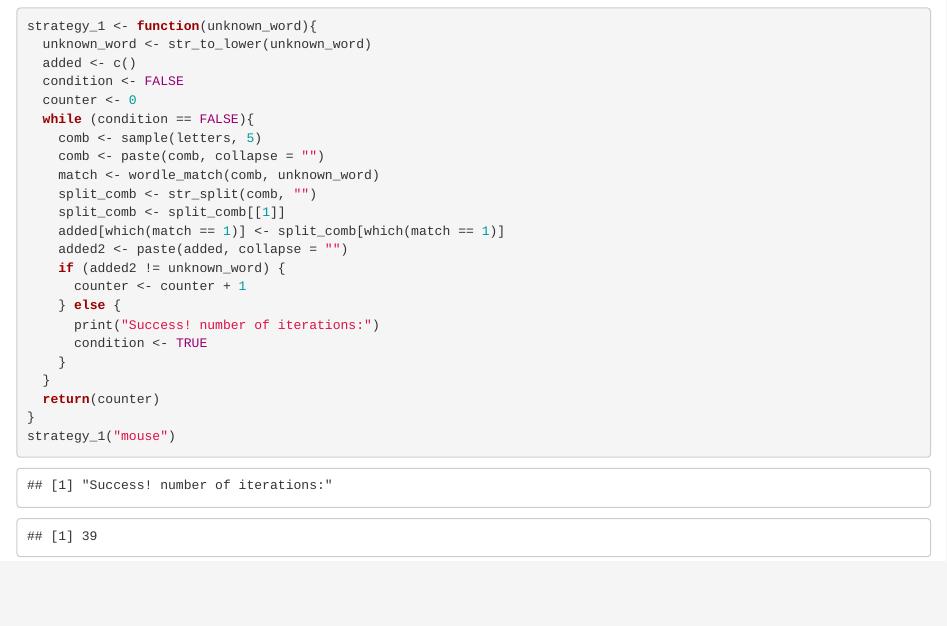
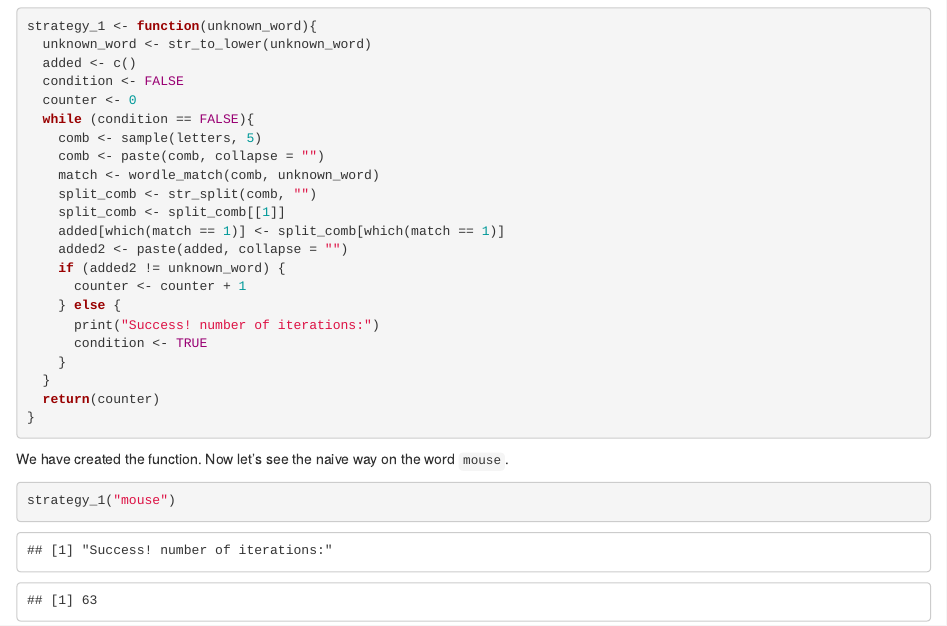
Before and after one commit to DataScienceHU/Lab_2_Cohen_Halit_and_Mauda_Yoray, an R Markdown document (52414_2021_22_lab_2.Rmd): the page in a window 1100 px wide, from 7690 px down. Rendered offline with R 4.5, knitr and Pandoc, with nearby package versions; code that draws random numbers runs with fixed seeds of ours; some code elsewhere in the file could not run offline.

Commit message:
Update 52414_2021_22_lab_2.Rmd

````diff
--- a/52414_2021_22_lab_2.Rmd
+++ b/52414_2021_22_lab_2.Rmd
@@ -308,5 +308,10 @@ strategy_1 <- function(unknown_word){
   }
   return(counter)
 }
+```
+
+We have created the function. Now let's see the naive way on the word `mouse`.
+
+```{r}
 strategy_1("mouse")
 ```
````
